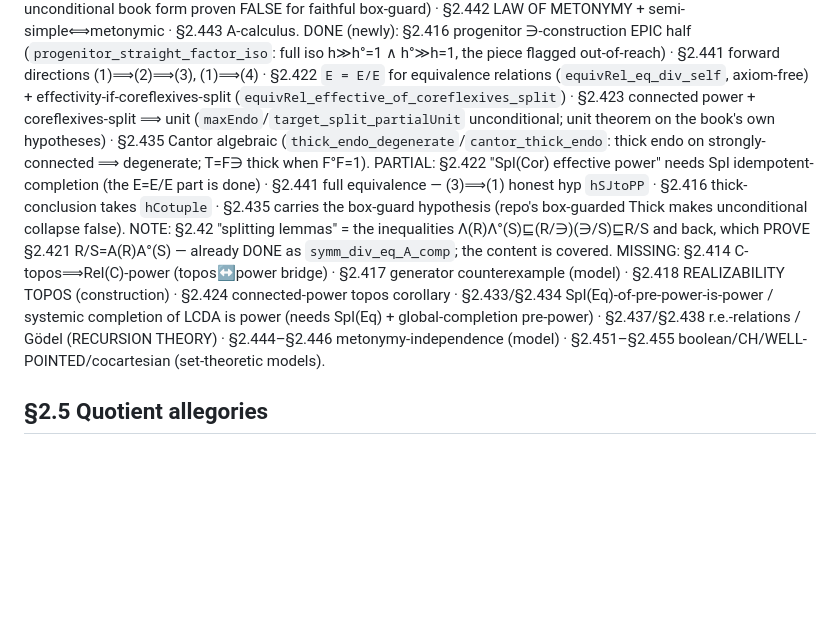
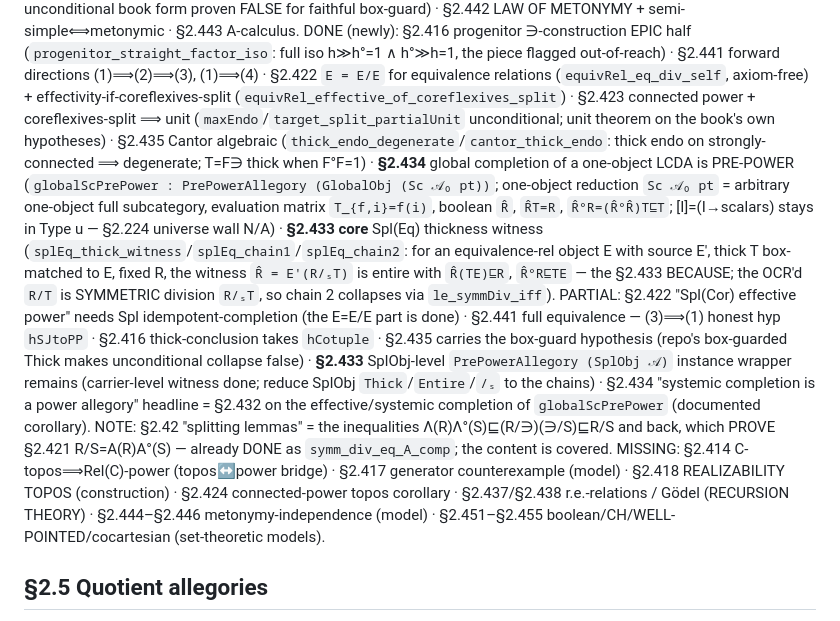
Before and after one commit to co-dh/fredy, a Markdown page: COVERAGE.md, the part around the change. Rendered like a GitHub page; blank space fills up the shorter version.

Commit message:
COVERAGE: §2.434 pre-power done + §2.433 core (witness) done
Co-Authored-By: Claude Opus 4.8 (1M context) <noreply@anthropic.com>
Claude-Session: https://claude.ai/code/session_011QRqZnL3Z6zwkYgYxJZuhM

```diff
--- a/COVERAGE.md
+++ b/COVERAGE.md
@@ -272,15 +272,21 @@ piece flagged out-of-reach) · §2.441 forward directions (1)⟹(2)⟹(3), (1)
 (`equivRel_eq_div_self`, axiom-free) + effectivity-if-coreflexives-split (`equivRel_effective_of_coreflexives_split`) · §2.423
 connected power + coreflexives-split ⟹ unit (`maxEndo`/`target_split_partialUnit` unconditional; unit theorem on the book's own
 hypotheses) · §2.435 Cantor algebraic (`thick_endo_degenerate`/`cantor_thick_endo`: thick endo on strongly-connected ⟹ degenerate;
-T=F∋ thick when F°F=1).
+T=F∋ thick when F°F=1) · **§2.434** global completion of a one-object LCDA is PRE-POWER (`globalScPrePower :
+PrePowerAllegory (GlobalObj (Sc 𝒜₀ pt))`; one-object reduction `Sc 𝒜₀ pt` = arbitrary one-object full subcategory, evaluation
+matrix `T_{f,i}=f(i)`, boolean `R̂`, `R̂T=R`, `R̂°R=(R̂°R̂)T⊑T`; [I]=(I→scalars) stays in Type u — §2.224 universe wall N/A) · **§2.433
+core** Spl(Eq) thickness witness (`splEq_thick_witness`/`splEq_chain1`/`splEq_chain2`: for an equivalence-rel object E with source
+E', thick T box-matched to E, fixed R, the witness `R̂ = E'(R/ₛT)` is entire with `R̂(TE)⊑R`, `R̂°R⊑TE` — the §2.433 BECAUSE; the
+OCR'd `R/T` is SYMMETRIC division `R/ₛT`, so chain 2 collapses via `le_symmDiv_iff`).
 PARTIAL: §2.422 "Spl(Cor) effective power" needs Spl idempotent-completion (the E=E/E part is done) · §2.441 full equivalence —
 (3)⟹(1) honest hyp `hSJtoPP` · §2.416 thick-conclusion takes `hCotuple` · §2.435 carries the box-guard hypothesis (repo's
-box-guarded Thick makes unconditional collapse false).
+box-guarded Thick makes unconditional collapse false) · **§2.433** SplObj-level `PrePowerAllegory (SplObj 𝒜)` instance wrapper
+remains (carrier-level witness done; reduce SplObj `Thick`/`Entire`/`/ₛ` to the chains) · §2.434 "systemic completion is a power
+allegory" headline = §2.432 on the effective/systemic completion of `globalScPrePower` (documented corollary).
 NOTE: §2.42 "splitting lemmas" = the inequalities Λ(R)Λ°(S)⊑(R/∋)(∋/S)⊑R/S and back, which PROVE §2.421 R/S=A(R)A°(S) —
 already DONE as `symm_div_eq_A_comp`; the content is covered.
 MISSING: §2.414 C-topos⟹Rel(C)-power (topos↔power bridge) · §2.417 generator counterexample (model) · §2.418 REALIZABILITY
-TOPOS (construction) · §2.424 connected-power topos corollary · §2.433/§2.434 Spl(Eq)-of-pre-power-is-power / systemic completion
-of LCDA is power (needs Spl(Eq) + global-completion pre-power) · §2.437/§2.438 r.e.-relations / Gödel (RECURSION THEORY) ·
+TOPOS (construction) · §2.424 connected-power topos corollary · §2.437/§2.438 r.e.-relations / Gödel (RECURSION THEORY) ·
 §2.444–§2.446 metonymy-independence (model) · §2.451–§2.455 boolean/CH/WELL-POINTED/cocartesian (set-theoretic models).
 
 ## §2.5  Quotient allegories
```
